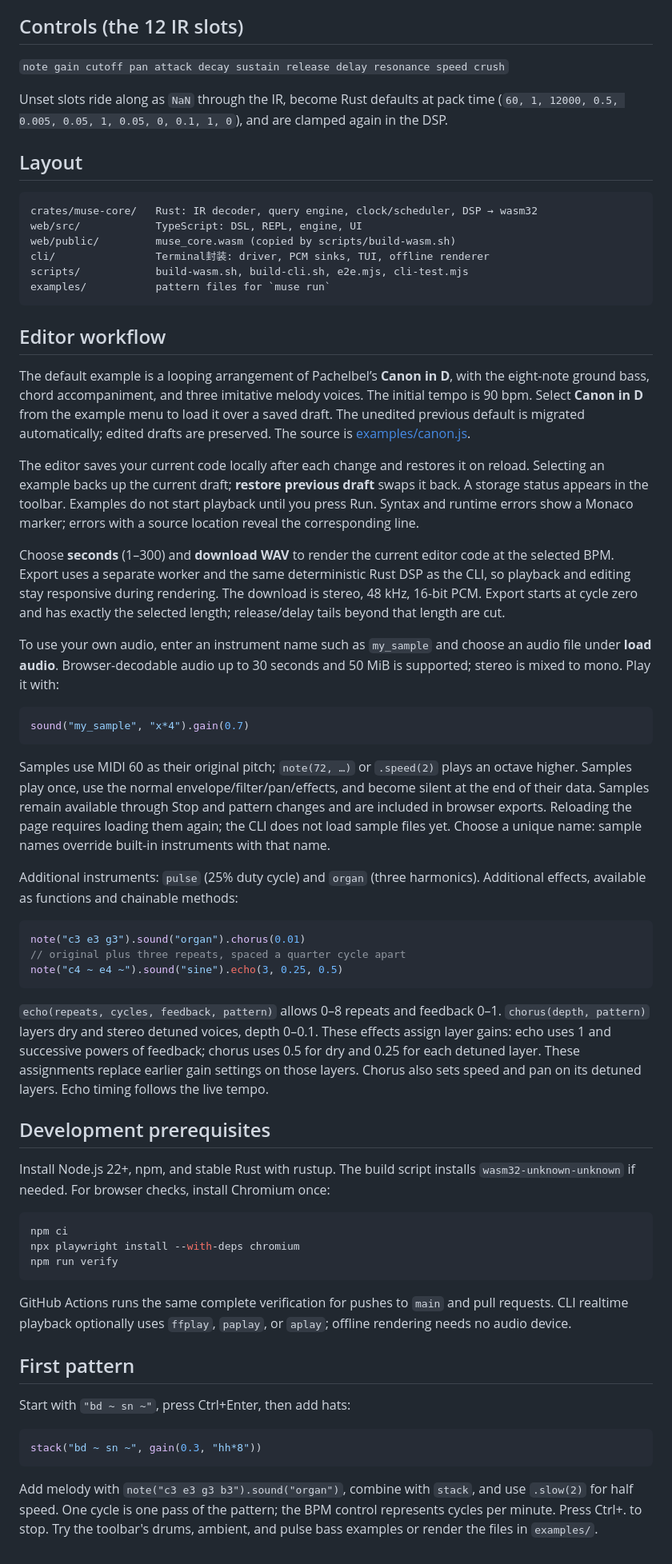
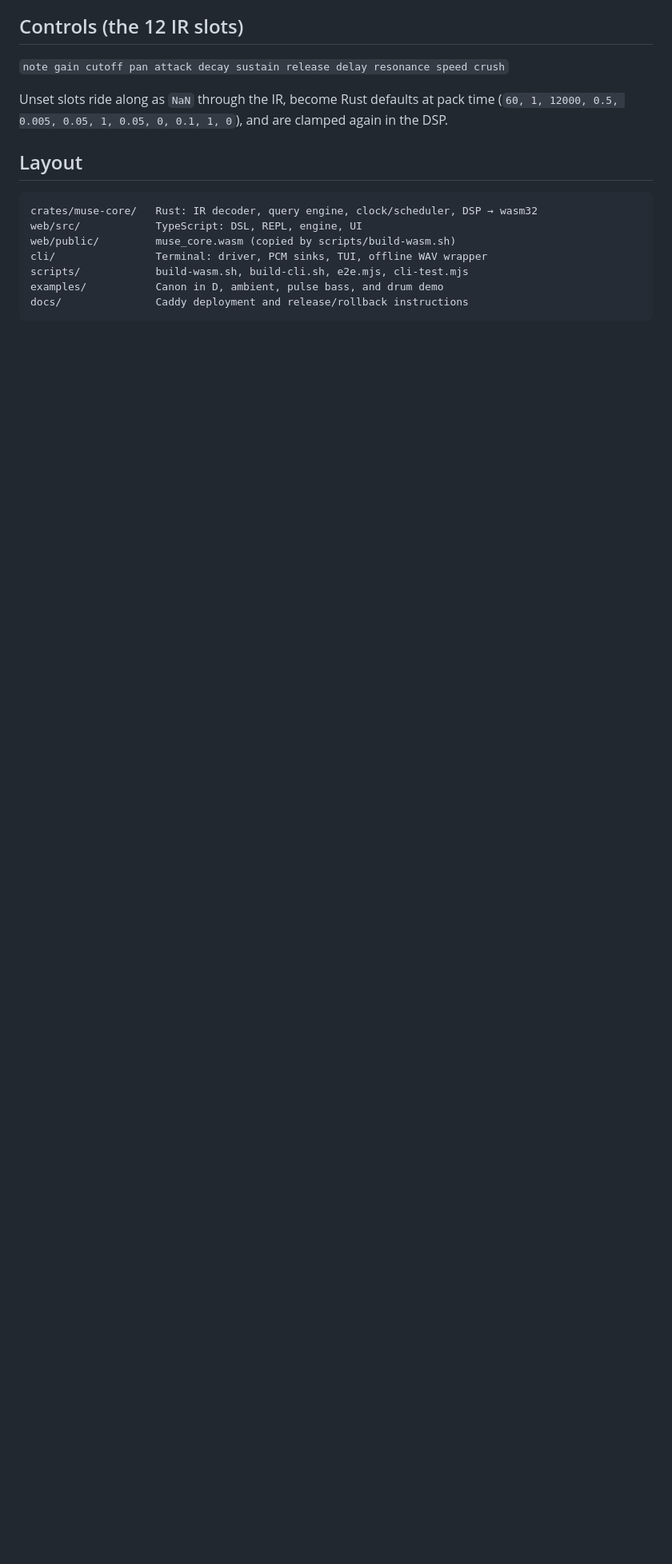
Before and after one commit to ZeroMarker/muse, a Markdown page: README.md, the part around one of its changes. Shown at 80% size. GitHub-like rendering; blank space fills up the shorter version.

Commit message:
Document Web UI, Canon example and Caddy deployment

````diff
--- a/README.md
+++ b/README.md
@@ -163,87 +283,8 @@ clamped again in the DSP.
 crates/muse-core/   Rust: IR decoder, query engine, clock/scheduler, DSP → wasm32
 web/src/            TypeScript: DSL, REPL, engine, UI
 web/public/         muse_core.wasm (copied by scripts/build-wasm.sh)
-cli/                Terminal封装: driver, PCM sinks, TUI, offline renderer
+cli/                Terminal: driver, PCM sinks, TUI, offline WAV wrapper
 scripts/            build-wasm.sh, build-cli.sh, e2e.mjs, cli-test.mjs
-examples/           pattern files for `muse run`
+examples/           Canon in D, ambient, pulse bass, and drum demo
+docs/               Caddy deployment and release/rollback instructions
 ```
-
-## Editor workflow
-
-The default example is a looping arrangement of Pachelbel’s **Canon in D**,
-with the eight-note ground bass, chord accompaniment, and three imitative
-melody voices. The initial tempo is 90 bpm. Select **Canon in D** from the
-example menu to load it over a saved draft. The unedited previous default
-is migrated automatically; edited drafts are preserved. The source is
-[examples/canon.js](examples/canon.js).
-
-The editor saves your current code locally after each change and restores it on
-reload. Selecting an example backs up the current draft; **restore previous
-draft** swaps it back. A storage status appears in the toolbar. Examples do not
-start playback until you press Run. Syntax and runtime errors show a Monaco
-marker; errors with a source location reveal the corresponding line.
-
-Choose **seconds** (1–300) and **download WAV** to render the current editor code
-at the selected BPM. Export uses a separate worker and the same deterministic
-Rust DSP as the CLI, so playback and editing stay responsive during rendering.
-The download is stereo, 48 kHz, 16-bit PCM. Export starts at cycle zero and has
-exactly the selected length; release/delay tails beyond that length are cut.
-
-To use your own audio, enter an instrument name such as `my_sample` and choose
-an audio file under **load audio**. Browser-decodable audio up to 30 seconds and
-50 MiB is supported; stereo is mixed to mono. Play it with:
-
-```js
-sound("my_sample", "x*4").gain(0.7)
-```
-
-Samples use MIDI 60 as their original pitch; `note(72, …)` or `.speed(2)` plays
-an octave higher. Samples play once, use the normal envelope/filter/pan/effects,
-and become silent at the end of their data. Samples remain available through
-Stop and pattern changes and are included in browser exports. Reloading the
-page requires loading them again; the CLI does not load sample files yet.
-Choose a unique name: sample names override built-in instruments with that name.
-
-Additional instruments: `pulse` (25% duty cycle) and `organ` (three harmonics).
-Additional effects, available as functions and chainable methods:
-
-```js
-note("c3 e3 g3").sound("organ").chorus(0.01)
-// original plus three repeats, spaced a quarter cycle apart
-note("c4 ~ e4 ~").sound("sine").echo(3, 0.25, 0.5)
-```
-
-`echo(repeats, cycles, feedback, pattern)` allows 0–8 repeats and feedback 0–1.
-`chorus(depth, pattern)` layers dry and stereo detuned voices, depth 0–0.1.
-These effects assign layer gains: echo uses 1 and successive powers of
-feedback; chorus uses 0.5 for dry and 0.25 for each detuned layer. These
-assignments replace earlier gain settings on those layers. Chorus also sets
-speed and pan on its detuned layers. Echo timing follows the live tempo.
-
-## Development prerequisites
-
-Install Node.js 22+, npm, and stable Rust with rustup. The build script installs
-`wasm32-unknown-unknown` if needed. For browser checks, install Chromium once:
-
-```sh
-npm ci
-npx playwright install --with-deps chromium
-npm run verify
-```
-
-GitHub Actions runs the same complete verification for pushes to `main` and
-pull requests. CLI realtime playback optionally uses `ffplay`, `paplay`, or
-`aplay`; offline rendering needs no audio device.
-
-## First pattern
-
-Start with `"bd ~ sn ~"`, press Ctrl+Enter, then add hats:
-
-```js
-stack("bd ~ sn ~", gain(0.3, "hh*8"))
-```
-
-Add melody with `note("c3 e3 g3 b3").sound("organ")`, combine with `stack`,
-and use `.slow(2)` for half speed. One cycle is one pass of the pattern; the BPM
-control represents cycles per minute. Press Ctrl+. to stop. Try the toolbar's
-drums, ambient, and pulse bass examples or render the files in `examples/`.
````
Also changed, not shown: other parts of README.md (+144 -24 lines), docs/DEPLOYMENT.md (added, +129 -0 lines).
